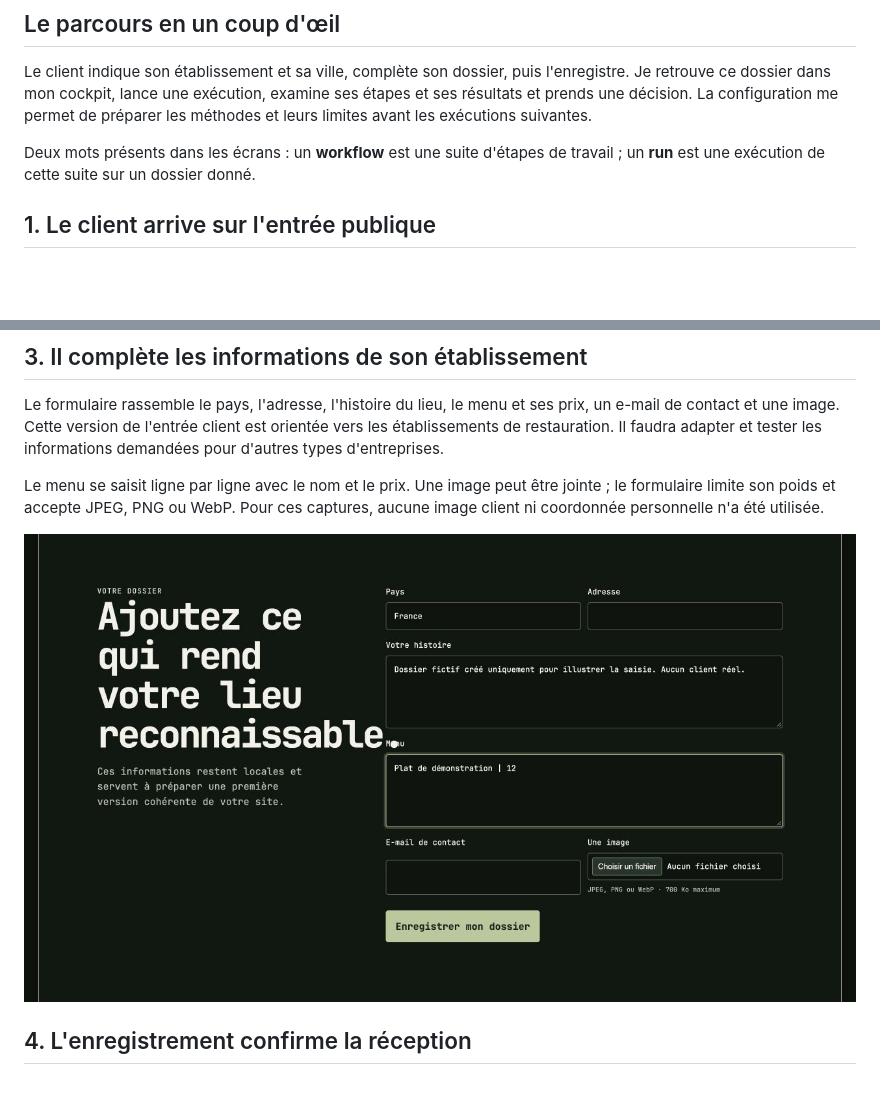
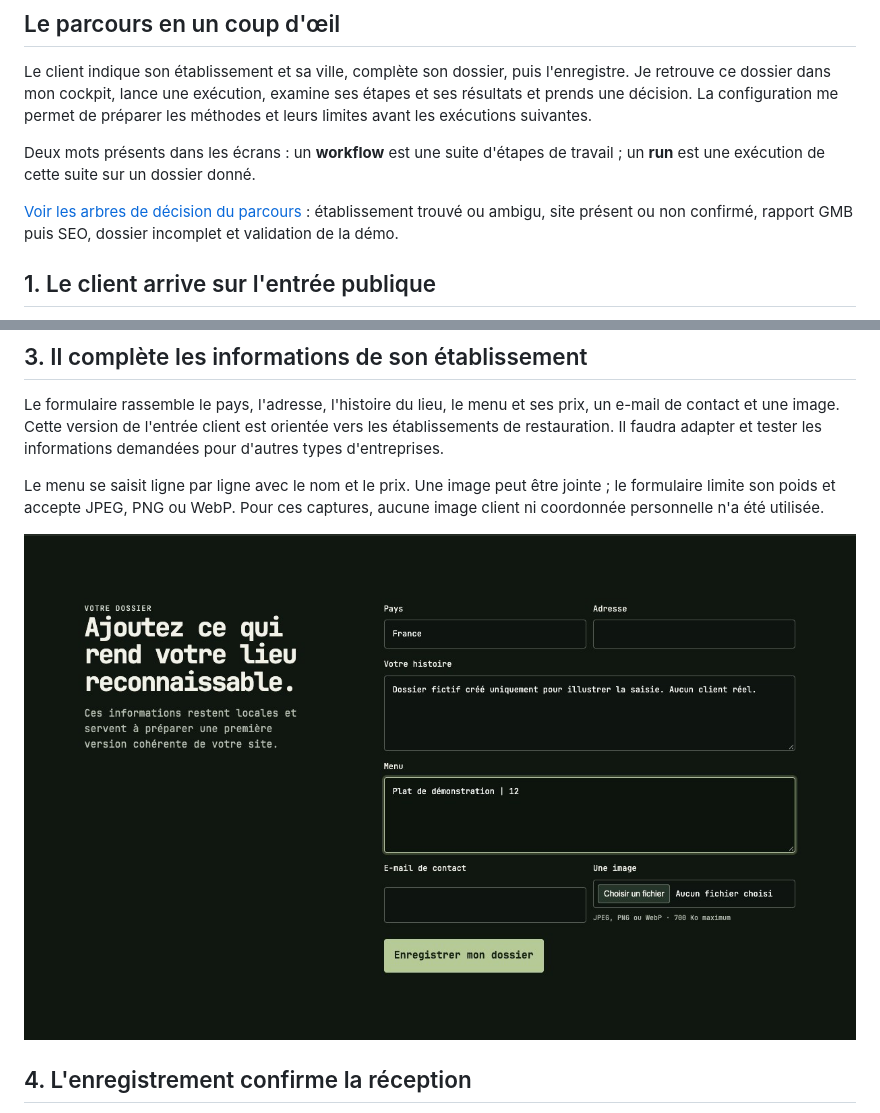
Before and after one commit to cpointis96-hue/business-site-factory, a Markdown page: docs/VISITE-GUIDEE.md, 2 parts joined by grey strips. GitHub-like rendering; pictures changed too: docs/screenshots/client-formulaire-2026-10-11.jpg; blank space fills up the shorter version.

```diff
--- a/docs/VISITE-GUIDEE.md
+++ b/docs/VISITE-GUIDEE.md
@@ -11,6 +11,8 @@ Les établissements affichés sont des dossiers fictifs de démonstration. Je n'
 Le client indique son établissement et sa ville, complète son dossier, puis l'enregistre. Je retrouve ce dossier dans mon cockpit, lance une exécution, examine ses étapes et ses résultats et prends une décision. La configuration me permet de préparer les méthodes et leurs limites avant les exécutions suivantes.
 
 Deux mots présents dans les écrans : un **workflow** est une suite d'étapes de travail ; un **run** est une exécution de cette suite sur un dossier donné.
+
+[Voir les arbres de décision du parcours](ARBRE-DE-DECISION.md) : établissement trouvé ou ambigu, site présent ou non confirmé, rapport GMB puis SEO, dossier incomplet et validation de la démo.
 
 ## 1. Le client arrive sur l'entrée publique
 
```
Also changed, not shown: README.md (+4 -0 lines), docs/ARBRE-DE-DECISION.md (added, +141 -0 lines), 1 other file.
